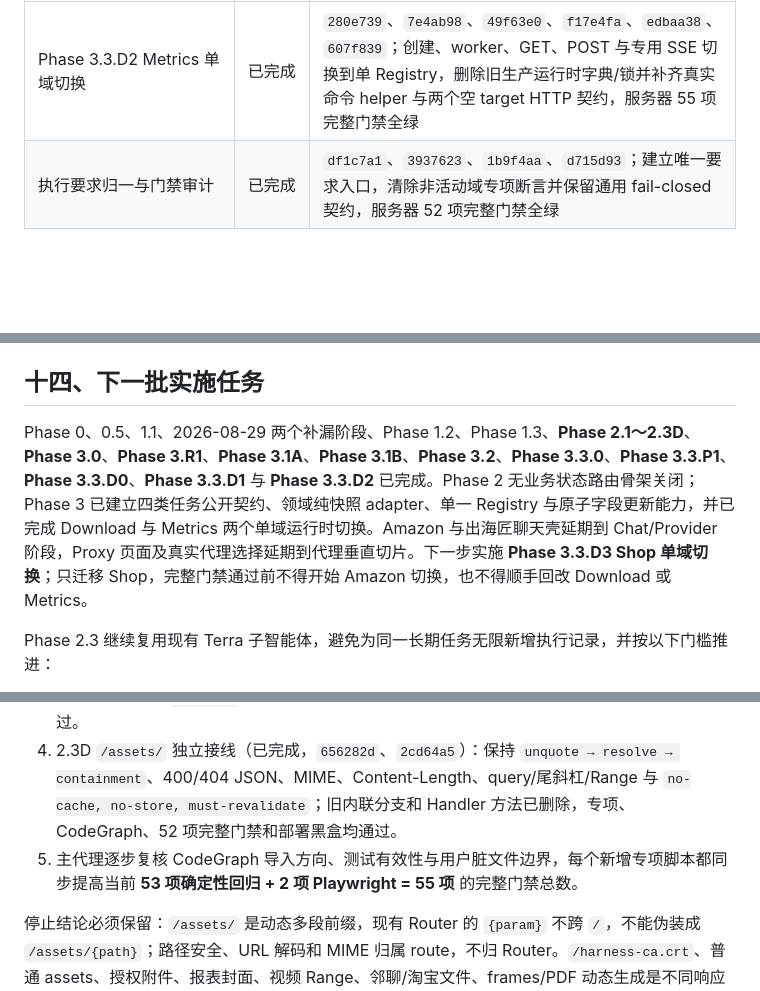
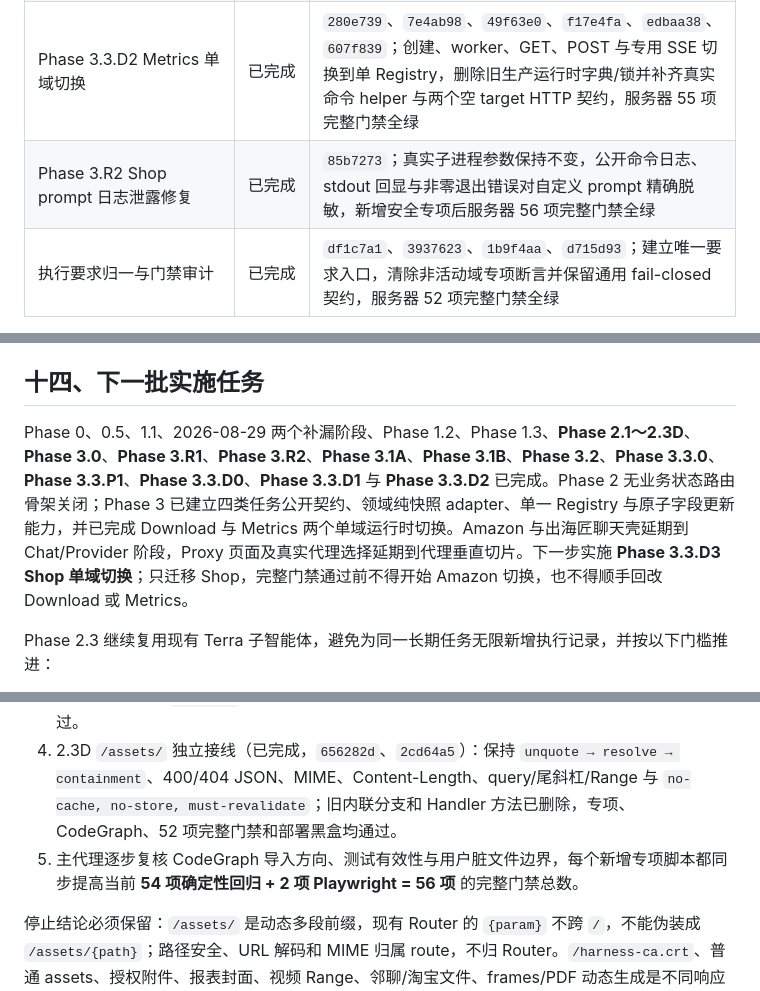
Before and after one commit to Joe1905/Video_analyzer, a Markdown page: docs/refactor-plan-decouple-normalize-2026-08-01.md, 3 parts joined by grey strips. Rendered like a GitHub page; blank space fills up the shorter version.

```diff
--- a/docs/refactor-plan-decouple-normalize-2026-08-01.md
+++ b/docs/refactor-plan-decouple-normalize-2026-08-01.md
@@ -259,6 +259,7 @@ HOT_VIDEO_REPORT_ENABLED=0
 | Phase 3.3.D0 Download result 隔离 | 已完成 | `c2fb2a1`、`2d8cb65`；独立关闭结果对象泄漏并修正跨保留期失效的测试日期夹具，服务器 55 项完整门禁全绿 |
 | Phase 3.3.D1 Download 单域切换 | 已完成 | `2e1390d`；创建、失败登记、worker、GET、SSE 与反馈查询一次性切换到单 Registry，旧字典/锁及废弃修复脚本删除，服务器 55 项完整门禁全绿 |
 | Phase 3.3.D2 Metrics 单域切换 | 已完成 | `280e739`、`7e4ab98`、`49f63e0`、`f17e4fa`、`edbaa38`、`607f839`；创建、worker、GET、POST 与专用 SSE 切换到单 Registry，删除旧生产运行时字典/锁并补齐真实命令 helper 与两个空 target HTTP 契约，服务器 55 项完整门禁全绿 |
+| Phase 3.R2 Shop prompt 日志泄露修复 | 已完成 | `85b7273`；真实子进程参数保持不变，公开命令日志、stdout 回显与非零退出错误对自定义 prompt 精确脱敏，新增安全专项后服务器 56 项完整门禁全绿 |
 | 执行要求归一与门禁审计 | 已完成 | `df1c7a1`、`3937623`、`1b9f4aa`、`d715d93`；建立唯一要求入口，清除非活动域专项断言并保留通用 fail-closed 契约，服务器 52 项完整门禁全绿 |
 
 Phase 0.5B 可以多智能体并行，但文件所有权必须互斥：一条线负责 Python 运行时与专用模块，一条线负责 MCP Bridge/Compose/env，一条线负责静态 UI 与受控文档；README、计划文档、资产版本、跨线冲突和最终集成由主任务统一处理。子智能体只运行专项测试，不得独立提交；主任务合并审计后统一提交和部署。
@@ -610,7 +617,7 @@ Phase 0 测试基线
 
 ## 十四、下一批实施任务
 
-Phase 0、0.5、1.1、2026-08-29 两个补漏阶段、Phase 1.2、Phase 1.3、**Phase 2.1～2.3D**、**Phase 3.0**、**Phase 3.R1**、**Phase 3.1A**、**Phase 3.1B**、**Phase 3.2**、**Phase 3.3.0**、**Phase 3.3.P1**、**Phase 3.3.D0**、**Phase 3.3.D1** 与 **Phase 3.3.D2** 已完成。Phase 2 无业务状态路由骨架关闭；Phase 3 已建立四类任务公开契约、领域纯快照 adapter、单一 Registry 与原子字段更新能力，并已完成 Download 与 Metrics 两个单域运行时切换。Amazon 与出海匠聊天壳延期到 Chat/Provider 阶段，Proxy 页面及真实代理选择延期到代理垂直切片。下一步实施 **Phase 3.3.D3 Shop 单域切换**；只迁移 Shop，完整门禁通过前不得开始 Amazon 切换，也不得顺手回改 Download 或 Metrics。
+Phase 0、0.5、1.1、2026-08-29 两个补漏阶段、Phase 1.2、Phase 1.3、**Phase 2.1～2.3D**、**Phase 3.0**、**Phase 3.R1**、**Phase 3.R2**、**Phase 3.1A**、**Phase 3.1B**、**Phase 3.2**、**Phase 3.3.0**、**Phase 3.3.P1**、**Phase 3.3.D0**、**Phase 3.3.D1** 与 **Phase 3.3.D2** 已完成。Phase 2 无业务状态路由骨架关闭；Phase 3 已建立四类任务公开契约、领域纯快照 adapter、单一 Registry 与原子字段更新能力，并已完成 Download 与 Metrics 两个单域运行时切换。Amazon 与出海匠聊天壳延期到 Chat/Provider 阶段，Proxy 页面及真实代理选择延期到代理垂直切片。下一步实施 **Phase 3.3.D3 Shop 单域切换**；只迁移 Shop，完整门禁通过前不得开始 Amazon 切换，也不得顺手回改 Download 或 Metrics。
 
 Phase 2.3 继续复用现有 Terra 子智能体，避免为同一长期任务无限新增执行记录，并按以下门槛推进：
 
@@ -618,7 +625,7 @@ Phase 2.3 继续复用现有 Terra 子智能体，避免为同一长期任务无
 2. 2.3B 固定证书 exact GET 小步迁移（已完成，`d720c25`）：只接收固定证书路径，未抽象成通用下载框架，未与 `/assets/` 同提交；HTTP/AST 专项、CodeGraph、52 项完整门禁和部署黑盒均通过。
 3. 2.3C Router 最小前缀能力（已完成，`2b6ad36`）：实现 exact/template 总体优先、最长前缀、重复冲突及未解码不可变 suffix；没有 glob、正则、全局 URL decode、自动 HEAD→GET、middleware 或 `/assets/` 运行时接线，专项、CodeGraph、52 项完整门禁和部署黑盒均通过。
 4. 2.3D `/assets/` 独立接线（已完成，`656282d`、`2cd64a5`）：保持 `unquote → resolve → containment`、400/404 JSON、MIME、Content-Length、query/尾斜杠/Range 与 `no-cache, no-store, must-revalidate`；旧内联分支和 Handler 方法已删除，专项、CodeGraph、52 项完整门禁和部署黑盒均通过。
-5. 主代理逐步复核 CodeGraph 导入方向、测试有效性与用户脏文件边界，每个新增专项脚本都同步提高当前 **53 项确定性回归 + 2 项 Playwright = 55 项** 的完整门禁总数。
+5. 主代理逐步复核 CodeGraph 导入方向、测试有效性与用户脏文件边界，每个新增专项脚本都同步提高当前 **54 项确定性回归 + 2 项 Playwright = 56 项** 的完整门禁总数。
 
 停止结论必须保留：`/assets/` 是动态多段前缀，现有 Router 的 `{param}` 不跨 `/`，不能伪装成 `/assets/{path}`；路径安全、URL 解码和 MIME 归属 route，不归 Router。`/harness-ca.crt`、普通 assets、授权附件、报表封面、视频 Range、邻聊/淘宝文件、frames/PDF 动态生成是不同响应边界，禁止为了复用而合并。尤其不得用 `file_response` 未审计替换 `serve_video`、为 `binary_response` 自动增加 Range、扩大 HEAD 支持、绕过 owner/token 检查或统一 Content-Disposition。任何一项需要改变既有 HTTP 语义时，立即停止该代码批并先补现状基线与显式变更决策；不得越过 Phase 3 直接迁移业务 API。
 
```
Also changed, not shown: other parts of docs/refactor-plan-decouple-normalize-2026-08-01.md (+10 -3 lines), docs/refactor-execution-requirements.md (+1 -1 lines).
